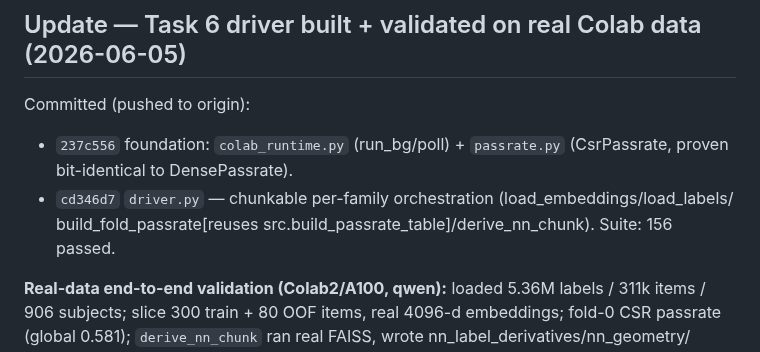
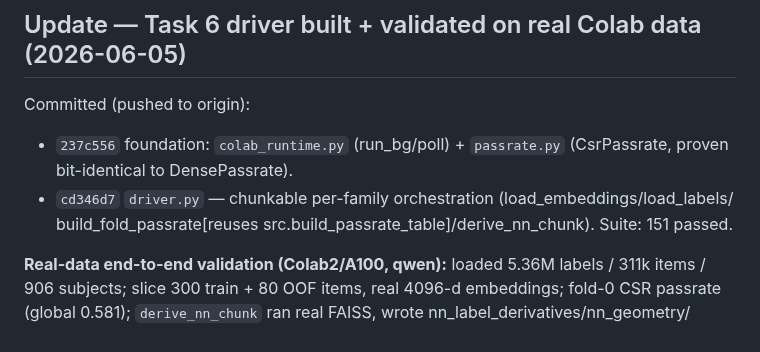
Before and after one commit to bwathomas/prediction-competition-321M, a Markdown page: quality_reports/session_logs/2026-06-05_plan4-features-executed.md, the part around the change. Rendered like a GitHub page.

Commit message:
docs: correct test count in session log (151 passed)

```diff
--- a/quality_reports/session_logs/2026-06-05_plan4-features-executed.md
+++ b/quality_reports/session_logs/2026-06-05_plan4-features-executed.md
@@ -50,7 +50,7 @@ Committed (pushed to origin):
 - `237c556` foundation: `colab_runtime.py` (run_bg/poll) + `passrate.py` (CsrPassrate,
   proven bit-identical to DensePassrate).
 - `cd346d7` `driver.py` — chunkable per-family orchestration (load_embeddings/load_labels/
-  build_fold_passrate[reuses src.build_passrate_table]/derive_nn_chunk). Suite: 156 passed.
+  build_fold_passrate[reuses src.build_passrate_table]/derive_nn_chunk). Suite: 151 passed.
 
 **Real-data end-to-end validation (Colab2/A100, qwen):** loaded 5.36M labels / 311k items /
 906 subjects; slice 300 train + 80 OOF items, real 4096-d embeddings; fold-0 CSR passrate
```
